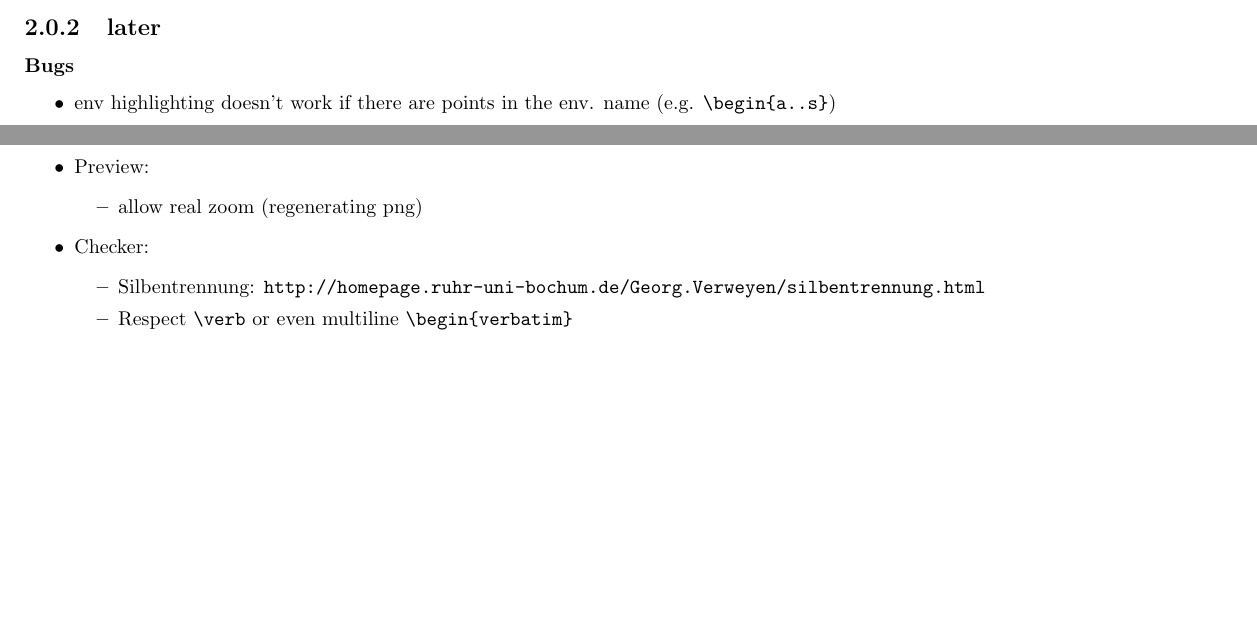
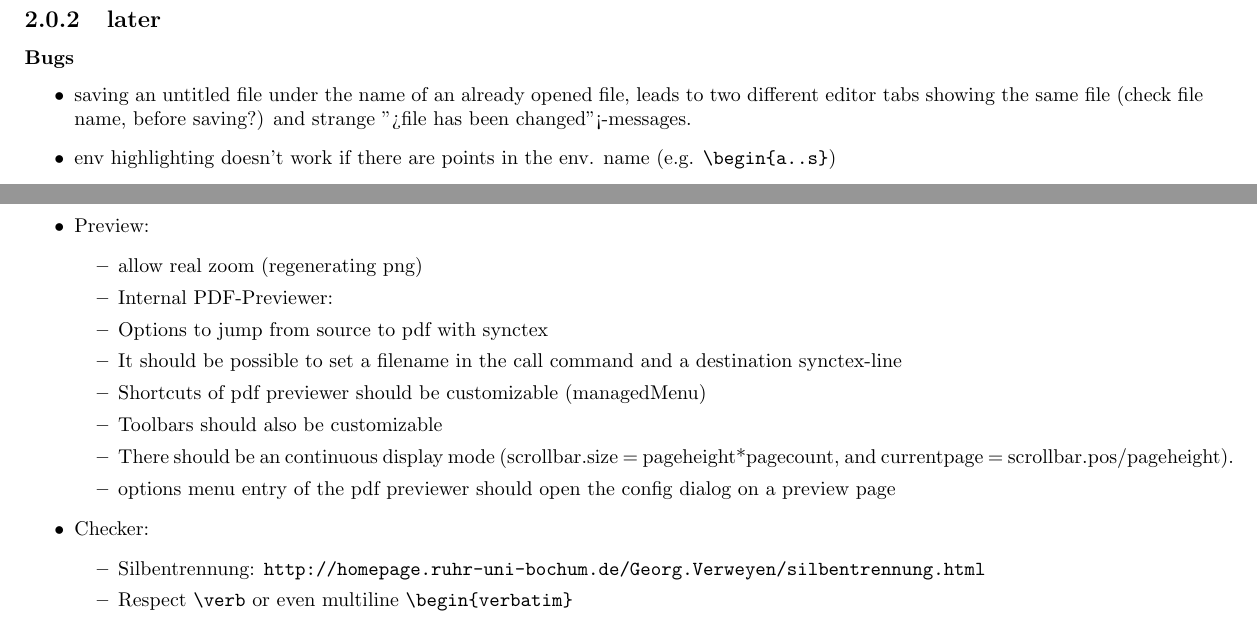
Before and after one commit to texstudio-org/texstudio-meta, a LaTeX thesis (development.tex): two parts of pages 3 and 7 of 8 before the commit and two parts of pages 4 and 7 of 9 after it, joined at a grey line, cut so that both start at the same text, the shorter picture padded with empty space. Compiled offline with pdfLaTeX.

Commit message:
pdf viewer issues:   file watcher not installed,  position not stored,,  lupe region to smallbg
git-svn-id: svn://svn.code.sf.net/p/texstudio/code/trunk@1309 92cce386-e96d-4106-809f-596c673a3fd8

```diff
--- a/development.tex
+++ b/development.tex
@@ -85,6 +85,7 @@ QPalette::ToolTipText & 4.4 & QPalette::Text
 
 \subsubsection{Bugs}
 \begin{itemize}
+\item saving an untitled file under the name of an already opened file, leads to two different editor tabs showing the same file (check file name, before saving?) and strange ">file has been changed"<-messages.
 \item  env highlighting doesn't work if there are points in the env. name (e.g. \verb+\begin{a..s}+)
 \item auto replace is not atomic for menu replace (e.g. select text, press shift+alt+f, multiple undos necessary to return to selection)
 \item Home/Ende keys don't work (siehe mrunix forum)
@@ -174,8 +175,15 @@ QPalette::ToolTipText & 4.4 & QPalette::Text
 		\item combo boxes (dropdown tool buttons) instead of several icons for each command (like 1.9 or kile)
 	\end{itemize}
 	\item Preview: \begin{itemize}
+		\item allow real zoom (regenerating png)
 
-		\item allow real zoom (regenerating png)
+	\item Internal PDF-Previewer:
+	\item Options to jump from source to pdf with synctex
+	\item It should be possible to set a filename in the call command and a destination synctex-line
+	\item Shortcuts of pdf previewer should be customizable (managedMenu)
+	\item Toolbars should also be customizable
+	\item There should be an continuous display mode (scrollbar.size = pageheight*pagecount, and currentpage = scrollbar.pos/pageheight).
+	\item options menu entry of the pdf previewer should open the config dialog on a preview page
 	\end{itemize}
 	\item  Checker: \begin{itemize}
 		\item Silbentrennung: \verb+http://homepage.ruhr-uni-bochum.de/Georg.Verweyen/silbentrennung.html+
```
Also changed, not shown: development.tex (2 more changed lines).
